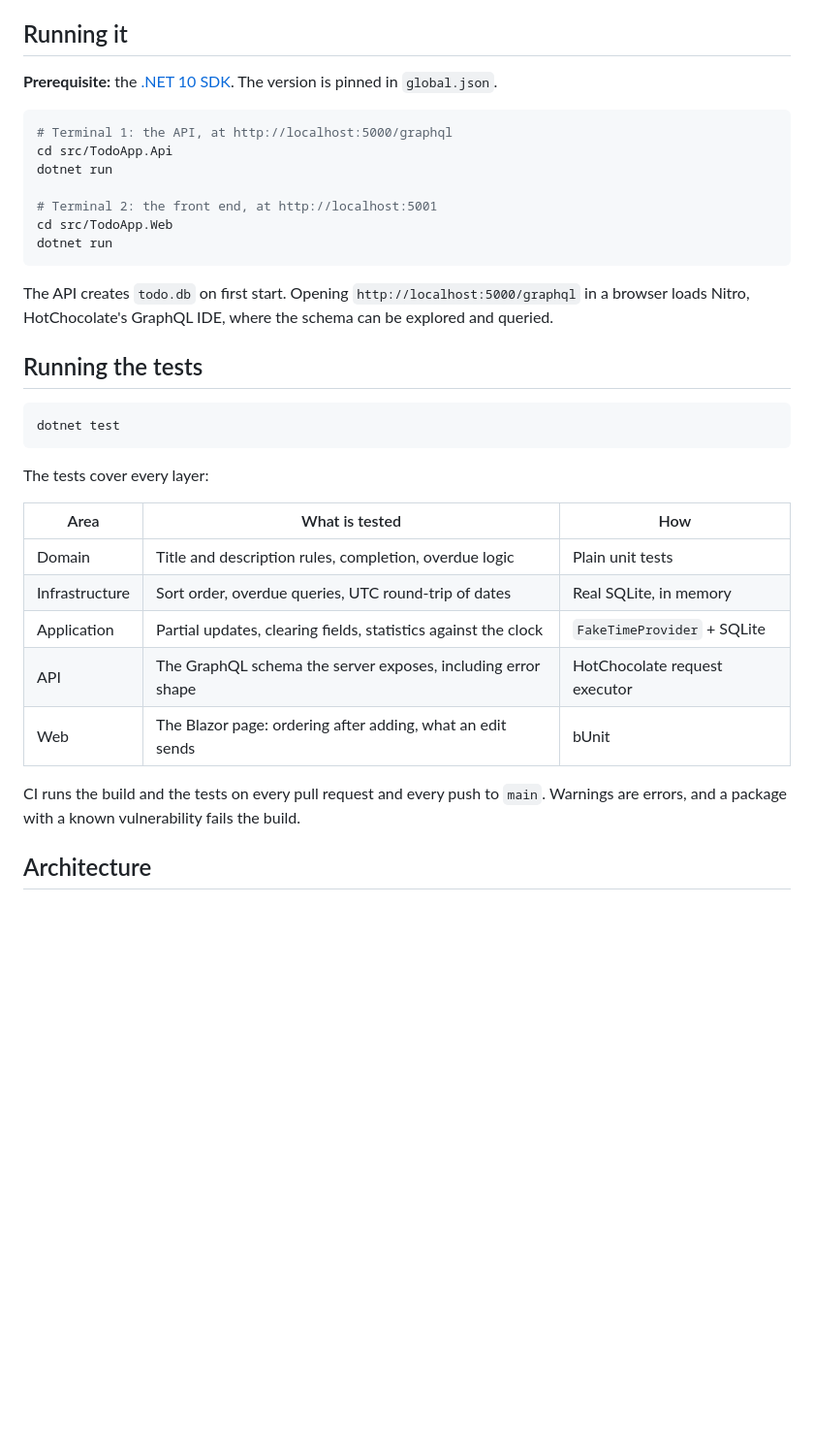
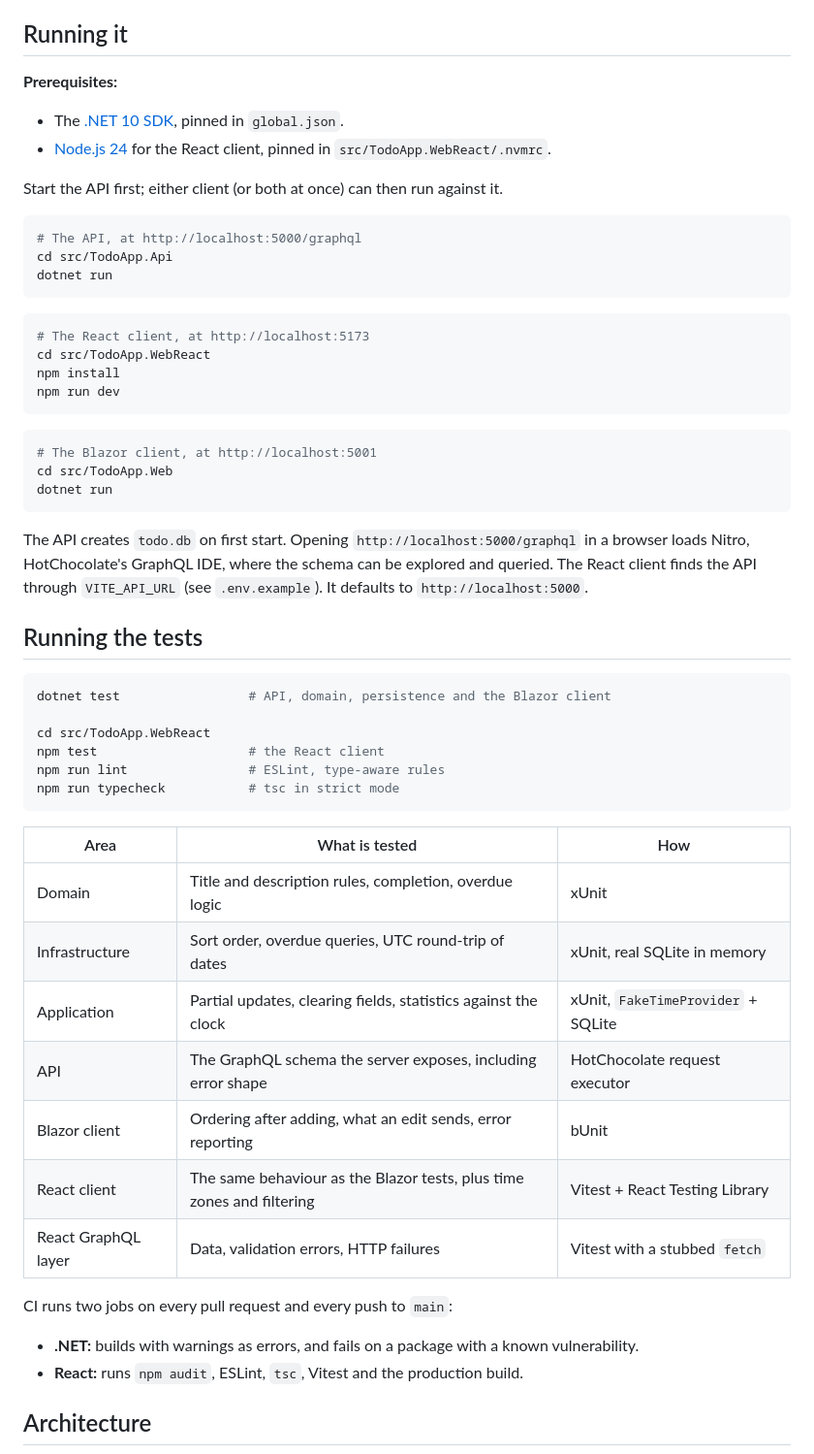
Before and after one commit to aabom/Todo-App, a Markdown page: README.md, the part around one of its changes. Shown at 97% size. Rendered like a GitHub page; blank space fills up the shorter version.

````diff
--- a/README.md
+++ b/README.md
@@ -20,40 +29,60 @@ A **GraphQL** API (HotChocolate) stores todos in **SQLite** through EF Core. A
 
 ## Running it
 
-**Prerequisite:** the [.NET 10 SDK](https://dotnet.microsoft.com/download). The version is
-pinned in `global.json`.
+**Prerequisites:**
+- The [.NET 10 SDK](https://dotnet.microsoft.com/download), pinned in `global.json`.
+- [Node.js 24](https://nodejs.org/) for the React client, pinned in `src/TodoApp.WebReact/.nvmrc`.
+
+Start the API first; either client (or both at once) can then run against it.
 
 ```bash
-# Terminal 1: the API, at http://localhost:5000/graphql
+# The API, at http://localhost:5000/graphql
 cd src/TodoApp.Api
 dotnet run
+```
 
-# Terminal 2: the front end, at http://localhost:5001
+```bash
+# The React client, at http://localhost:5173
+cd src/TodoApp.WebReact
+npm install
+npm run dev
+```
+
+```bash
+# The Blazor client, at http://localhost:5001
 cd src/TodoApp.Web
 dotnet run
 ```
 
 The API creates `todo.db` on first start. Opening `http://localhost:5000/graphql` in a browser
-loads Nitro, HotChocolate's GraphQL IDE, where the schema can be explored and queried.
+loads Nitro, HotChocolate's GraphQL IDE, where the schema can be explored and queried. The React
+client finds the API through `VITE_API_URL` (see `.env.example`). It defaults to
+`http://localhost:5000`.
 
 ## Running the tests
 
 ```bash
-dotnet test
+dotnet test                 # API, domain, persistence and the Blazor client
+
+cd src/TodoApp.WebReact
+npm test                    # the React client
+npm run lint                # ESLint, type-aware rules
+npm run typecheck           # tsc in strict mode
 ```
-
-The tests cover every layer:
 
 | Area | What is tested | How |
 |------|----------------|-----|
-| Domain | Title and description rules, completion, overdue logic | Plain unit tests |
-| Infrastructure | Sort order, overdue queries, UTC round-trip of dates | Real SQLite, in memory |
-| Application | Partial updates, clearing fields, statistics against the clock | `FakeTimeProvider` + SQLite |
+| Domain | Title and description rules, completion, overdue logic | xUnit |
+| Infrastructure | Sort order, overdue queries, UTC round-trip of dates | xUnit, real SQLite in memory |
+| Application | Partial updates, clearing fields, statistics against the clock | xUnit, `FakeTimeProvider` + SQLite |
 | API | The GraphQL schema the server exposes, including error shape | HotChocolate request executor |
-| Web | The Blazor page: ordering after adding, what an edit sends | bUnit |
+| Blazor client | Ordering after adding, what an edit sends, error reporting | bUnit |
+| React client | The same behaviour as the Blazor tests, plus time zones and filtering | Vitest + React Testing Library |
+| React GraphQL layer | Data, validation errors, HTTP failures | Vitest with a stubbed `fetch` |
 
-CI runs the build and the tests on every pull request and every push to `main`. Warnings are errors, and a
-package with a known vulnerability fails the build.
+CI runs two jobs on every pull request and every push to `main`:
+- **.NET:** builds with warnings as errors, and fails on a package with a known vulnerability.
+- **React:** runs `npm audit`, ESLint, `tsc`, Vitest and the production build.
 
 ## Architecture
 
````
Also changed, not shown: other parts of README.md (+80 -24 lines), docs/screenshot-react.png (added), docs/screenshot.png, 1 other file.
